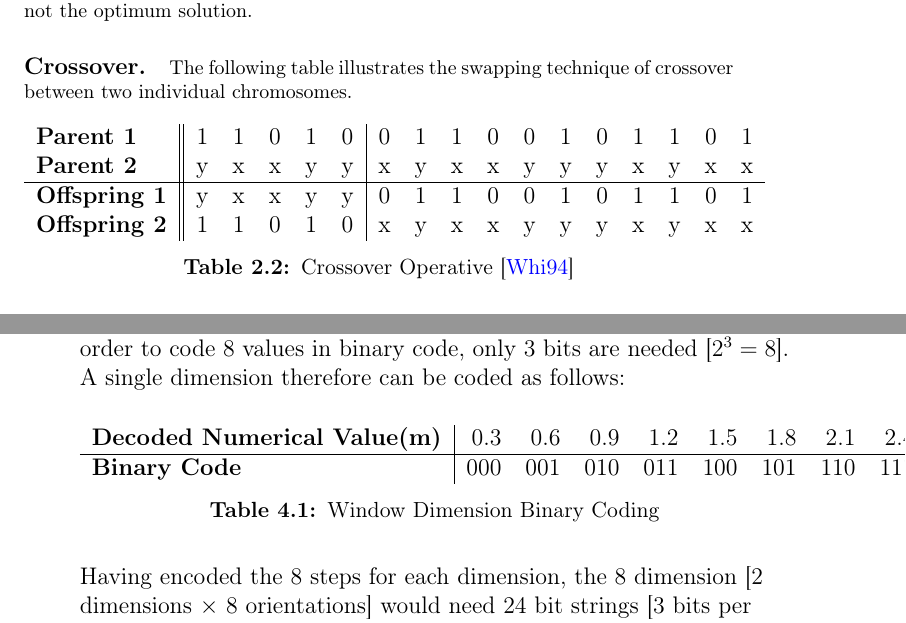
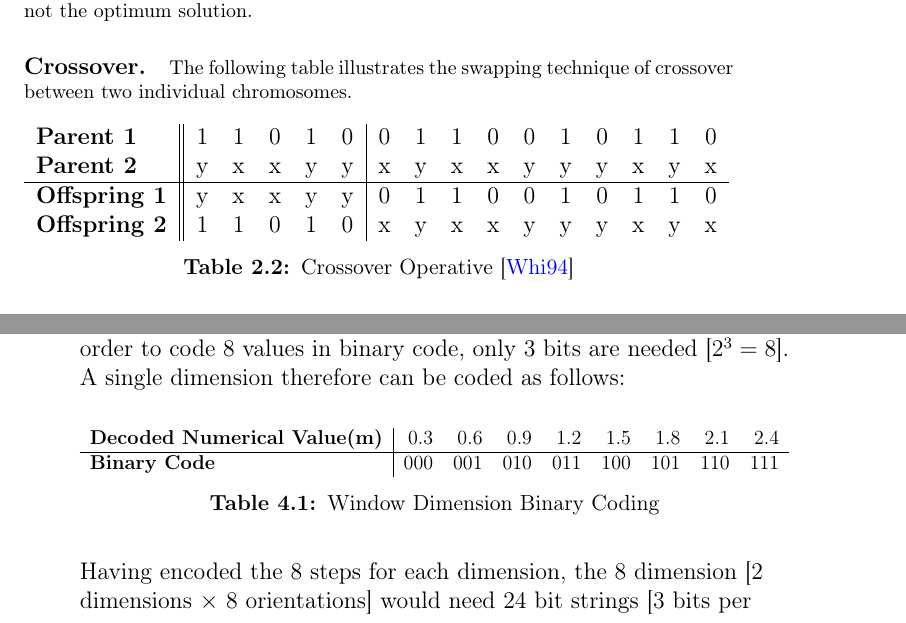
Before and after one commit to emz/MScThesis, a LaTeX thesis (Thesis.tex, which reads Chapter3/Chapter3.tex, Chapter4/Chapter4.tex): two parts of pages 49 and 114 of 198, joined at a grey line, cut so that both start at the same text. Compiled offline with pdfLaTeX.

Commit message:
Fine adjustments. March 4 2014.

```diff
--- a/Chapter3/Chapter3.tex
+++ b/Chapter3/Chapter3.tex
@@ -303,10 +303,10 @@ At the final stage of the search process, an elitist model is created and presen
 
 \begin{table}[h]
 \begin{tabular}{l|| ccccc|ccccccccccc}
-\textbf{Parent 1}&1&1&0&1&0&0&1&1&0&0&1&0&1&1&0&1\\
-\textbf{Parent 2}&y&x&x&y&y&x&y&x&x&y&y&y&x&y&x&x\\\hline
-\textbf{Offspring 1}&y&x&x&y&y&0&1&1&0&0&1&0&1&1&0&1\\
-\textbf{Offspring 2}&1&1&0&1&0&x&y&x&x&y&y&y&x&y&x&x\\
+\textbf{Parent 1}&1&1&0&1&0&0&1&1&0&0&1&0&1&1&0\\
+\textbf{Parent 2}&y&x&x&y&y&x&y&x&x&y&y&y&x&y&x\\\hline
+\textbf{Offspring 1}&y&x&x&y&y&0&1&1&0&0&1&0&1&1&0\\
+\textbf{Offspring 2}&1&1&0&1&0&x&y&x&x&y&y&y&x&y&x\\
 \end{tabular}
 \caption[Crossover Operative]{Crossover Operative \cite{whitley94}}
 \label{CRSOVR}
--- a/Chapter4/Chapter4.tex
+++ b/Chapter4/Chapter4.tex
@@ -314,10 +314,11 @@ The building has four different types of windows, one for each orientation. The
 
 \begin{table}[h]
 \centering
+\resizebox{\linewidth}{!}{%
 \begin{tabular}{l|rrrrrrrr}
 \textbf{Decoded Numerical Value(m)}&0.3&0.6&0.9&1.2&1.5&1.8&2.1&2.4\\ \hline
 \textbf{Binary Code}&000&001&010&011&100&101&110&111\\
-\end{tabular}
+\end{tabular}}
 \caption{Window Dimension Binary Coding}
 \label{table:WinDimCode}
 \end{table}
```
Also changed, not shown: Chapter5/Chapter5.tex (+1 -1 lines), Chapter4/Chapter4.tex (5 more changed lines).
